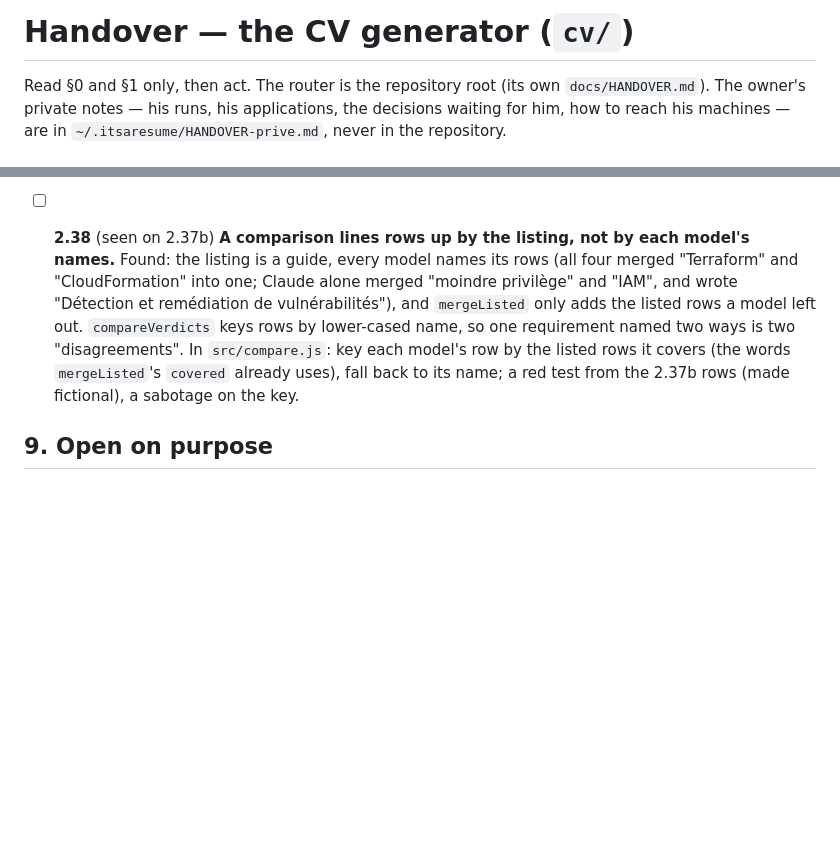
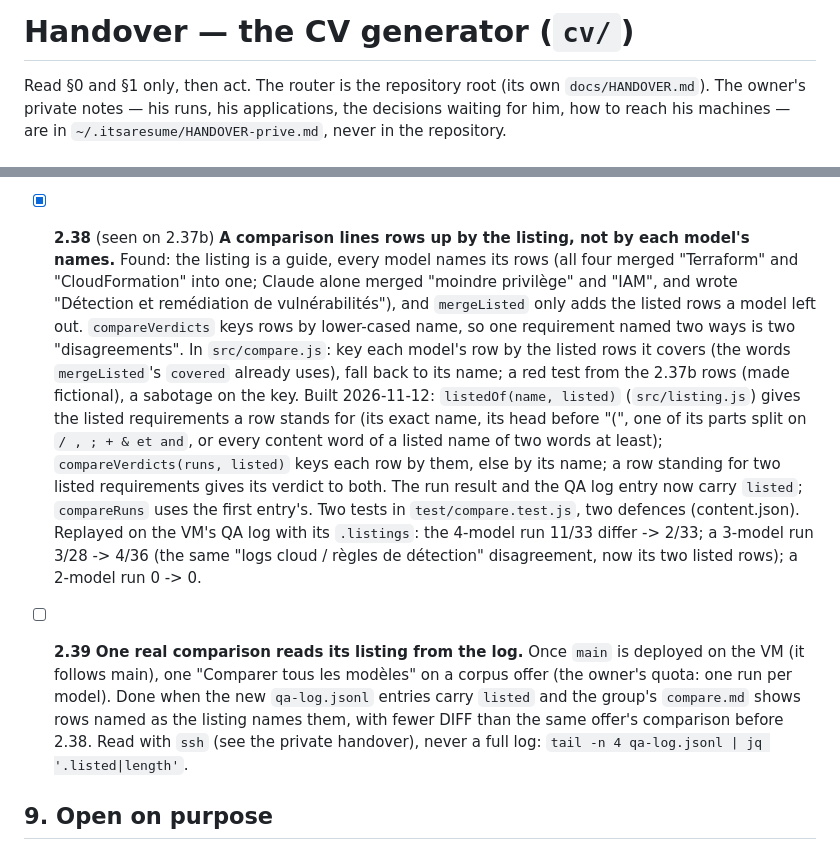
Before and after one commit to SigSegGit/itsaresume, a Markdown page: cv/docs/HANDOVER.md, 2 parts joined by grey strips. Drawn GitHub-style; blank space fills up the shorter version.

Commit message:
docs: 2.38 built and replayed on the VM's comparisons; next 2.39
Co-Authored-By: Claude Opus 5.5 <noreply@anthropic.com>

```diff
--- a/cv/docs/HANDOVER.md
+++ b/cv/docs/HANDOVER.md
@@ -1,7 +1,7 @@
 <!-- ITSACV-STATE
-NEXT: 2.38
-TITLE: 2.33 and 2.37 built (leads count changed verdicts; Groq in two calls, paced); 2.37b measured (Groq kept at 94 in 44 s, Qwen refused, local splits too); next 2.38, why Claude's row names differ from the shared listing; 2.31c done (the jobs export holds nothing the profile lacks)
-WRITTEN-AT: 2026-11-11
+NEXT: 2.39
+TITLE: 2.38 built (a comparison keys rows by the listed requirements they cover; the VM's 4-model run: 11 disagreements of 33 become 2); next 2.39, one real comparison on the VM reads its listing from the QA log
+WRITTEN-AT: 2026-11-12
 -->
 
 # Handover — the CV generator (`cv/`)
@@ -1235,7 +1235,7 @@ three full runs on 2026-09-30, none in six more: name it when it shows.
   ("moindre privilège / iam" against "moindre privilège") although the
   listing is shared, which counted 11 disagreements of 33. Next: 2.38.
 
-- [ ] **2.38** (seen on 2.37b) **A comparison lines rows up by the listing,
+- [x] **2.38** (seen on 2.37b) **A comparison lines rows up by the listing,
   not by each model's names.** Found: the listing is a guide, every model
   names its rows (all four merged "Terraform" and "CloudFormation" into
   one; Claude alone merged "moindre privilège" and "IAM", and wrote
@@ -1246,6 +1246,26 @@ three full runs on 2026-09-30, none in six more: name it when it shows.
   rows it covers (the words `mergeListed`'s `covered` already uses), fall
   back to its name; a red test from the 2.37b rows (made fictional), a
   sabotage on the key.
+  Built 2026-11-12: `listedOf(name, listed)` (`src/listing.js`) gives the
+  listed requirements a row stands for (its exact name, its head before
+  "(", one of its parts split on `/ , ; + & et and`, or every content word
+  of a listed name of two words at least); `compareVerdicts(runs, listed)`
+  keys each row by them, else by its name; a row standing for two listed
+  requirements gives its verdict to both. The run result and the QA log
+  entry now carry `listed`; `compareRuns` uses the first entry's. Two
+  tests in `test/compare.test.js`, two defences (content.json). Replayed
+  on the VM's QA log with its `.listings`: the 4-model run 11/33 differ ->
+  2/33; a 3-model run 3/28 -> 4/36 (the same "logs cloud / règles de
+  détection" disagreement, now its two listed rows); a 2-model run 0 -> 0.
+
+- [ ] **2.39** **One real comparison reads its listing from the log.** Once
+  `main` is deployed on the VM (it follows main), one "Comparer tous les
+  modèles" on a corpus offer (the owner's quota: one run per model). Done
+  when the new `qa-log.jsonl` entries carry `listed` and the group's
+  `compare.md` shows rows named as the listing names them, with fewer DIFF
+  than the same offer's comparison before 2.38. Read with `ssh` (see the
+  private handover), never a full log: `tail -n 4 qa-log.jsonl | jq
+  '.listed|length'`.
 
 ## 9. Open on purpose
 
```
